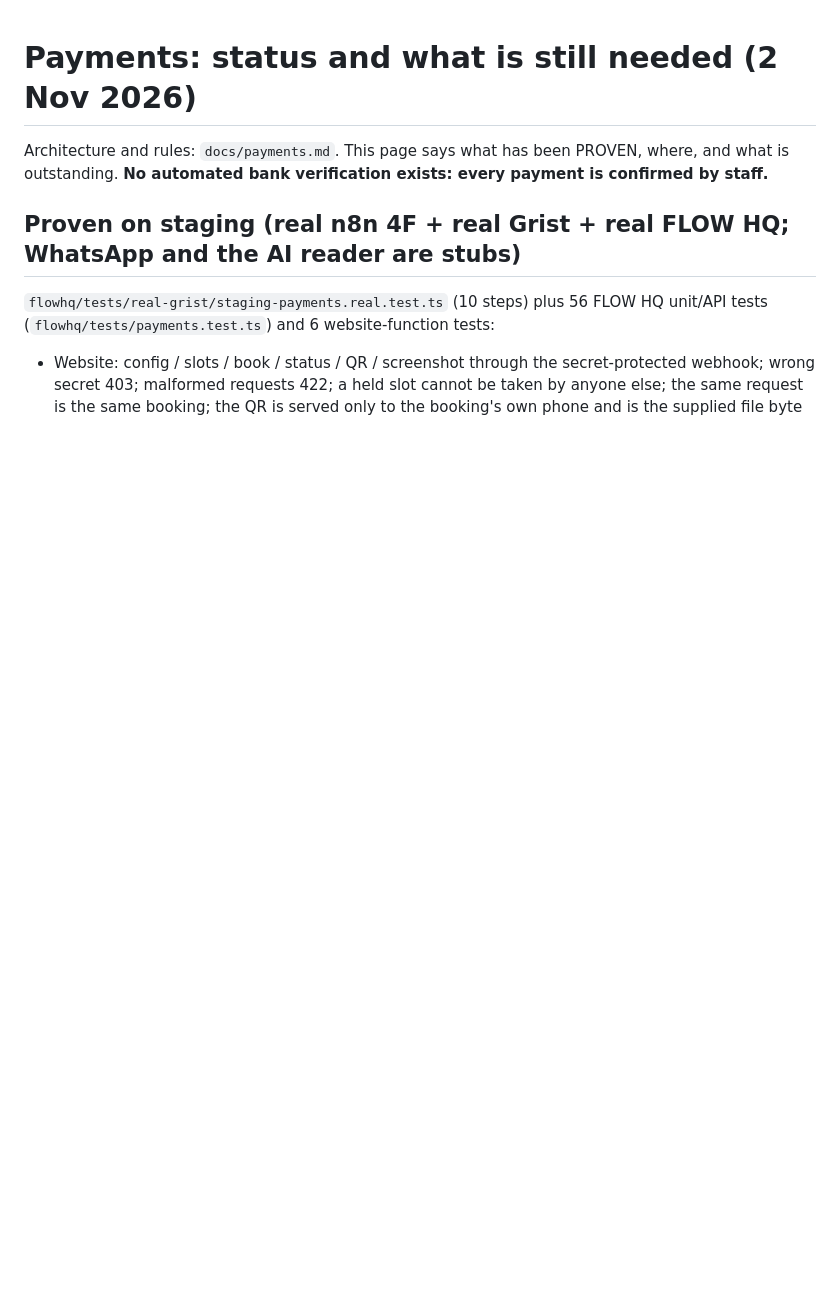
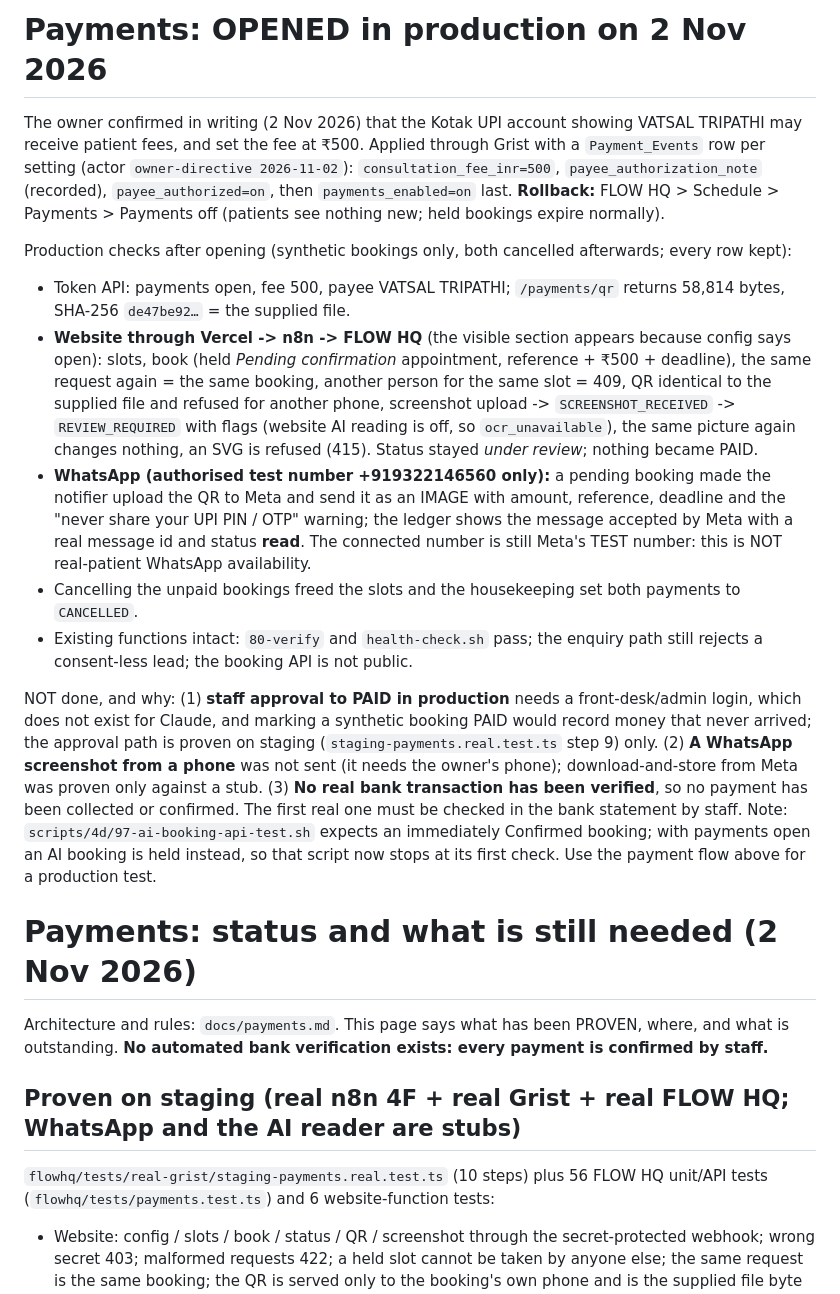
Before and after one commit to vatsal04-02/GKP-Final-Build, a Markdown page: docs/payments-status.md, the part around the change. Rendered like a GitHub page; blank space fills up the shorter version.

Commit message:
docs: payments opened in production (owner authorization, fee 500), production verification results

```diff
--- a/docs/payments-status.md
+++ b/docs/payments-status.md
@@ -1,3 +1,16 @@
+# Payments: OPENED in production on 2 Nov 2026
+
+The owner confirmed in writing (2 Nov 2026) that the Kotak UPI account showing VATSAL TRIPATHI may receive patient fees, and set the fee at ₹500. Applied through Grist with a `Payment_Events` row per setting (actor `owner-directive 2026-11-02`): `consultation_fee_inr=500`, `payee_authorization_note` (recorded), `payee_authorized=on`, then `payments_enabled=on` last. **Rollback:** FLOW HQ > Schedule > Payments > Payments off (patients see nothing new; held bookings expire normally).
+
+Production checks after opening (synthetic bookings only, both cancelled afterwards; every row kept):
+- Token API: payments open, fee 500, payee VATSAL TRIPATHI; `/payments/qr` returns 58,814 bytes, SHA-256 `de47be92…` = the supplied file.
+- **Website through Vercel -> n8n -> FLOW HQ** (the visible section appears because config says open): slots, book (held *Pending confirmation* appointment, reference + ₹500 + deadline), the same request again = the same booking, another person for the same slot = 409, QR identical to the supplied file and refused for another phone, screenshot upload -> `SCREENSHOT_RECEIVED` -> `REVIEW_REQUIRED` with flags (website AI reading is off, so `ocr_unavailable`), the same picture again changes nothing, an SVG is refused (415). Status stayed *under review*; nothing became PAID.
+- **WhatsApp (authorised test number +919322146560 only):** a pending booking made the notifier upload the QR to Meta and send it as an IMAGE with amount, reference, deadline and the "never share your UPI PIN / OTP" warning; the ledger shows the message accepted by Meta with a real message id and status **read**. The connected number is still Meta's TEST number: this is NOT real-patient WhatsApp availability.
+- Cancelling the unpaid bookings freed the slots and the housekeeping set both payments to `CANCELLED`.
+- Existing functions intact: `80-verify` and `health-check.sh` pass; the enquiry path still rejects a consent-less lead; the booking API is not public.
+
+NOT done, and why: (1) **staff approval to PAID in production** needs a front-desk/admin login, which does not exist for Claude, and marking a synthetic booking PAID would record money that never arrived; the approval path is proven on staging (`staging-payments.real.test.ts` step 9) only. (2) **A WhatsApp screenshot from a phone** was not sent (it needs the owner's phone); download-and-store from Meta was proven only against a stub. (3) **No real bank transaction has been verified**, so no payment has been collected or confirmed. The first real one must be checked in the bank statement by staff.
+Note: `scripts/4d/97-ai-booking-api-test.sh` expects an immediately Confirmed booking; with payments open an AI booking is held instead, so that script now stops at its first check. Use the payment flow above for a production test.
 # Payments: status and what is still needed (2 Nov 2026)
 
 Architecture and rules: `docs/payments.md`. This page says what has been PROVEN, where, and what is outstanding. **No automated bank verification exists: every payment is confirmed by staff.**
```
